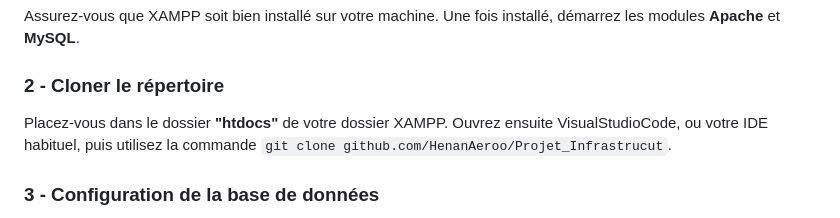
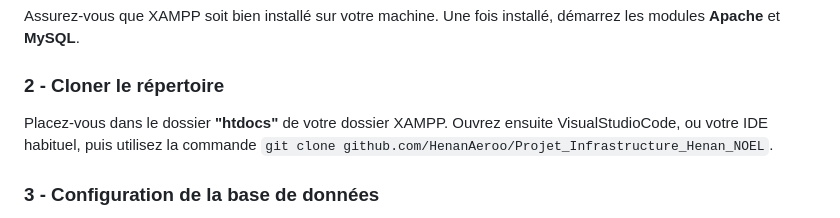
Before and after one commit to HenanAeroo/Projet-Infra, a Markdown page: README.md, the part around the change. Rendered like a GitHub page.

Commit message:
Stopped being stupid, github link really fixed

```diff
--- a/README.md
+++ b/README.md
@@ -42,7 +42,7 @@ Une fois installé, démarrez les modules **Apache** et **MySQL**.
 ### 2 - Cloner le répertoire
 
 Placez-vous dans le dossier **"htdocs"** de votre dossier XAMPP.
-Ouvrez ensuite VisualStudioCode, ou votre IDE habituel, puis utilisez la commande ``git clone github.com/HenanAeroo/Projet_Infrastrucut``.
+Ouvrez ensuite VisualStudioCode, ou votre IDE habituel, puis utilisez la commande ``git clone github.com/HenanAeroo/Projet_Infrastructure_Henan_NOEL``.
 
 ### 3 - Configuration de la base de données
 
```
